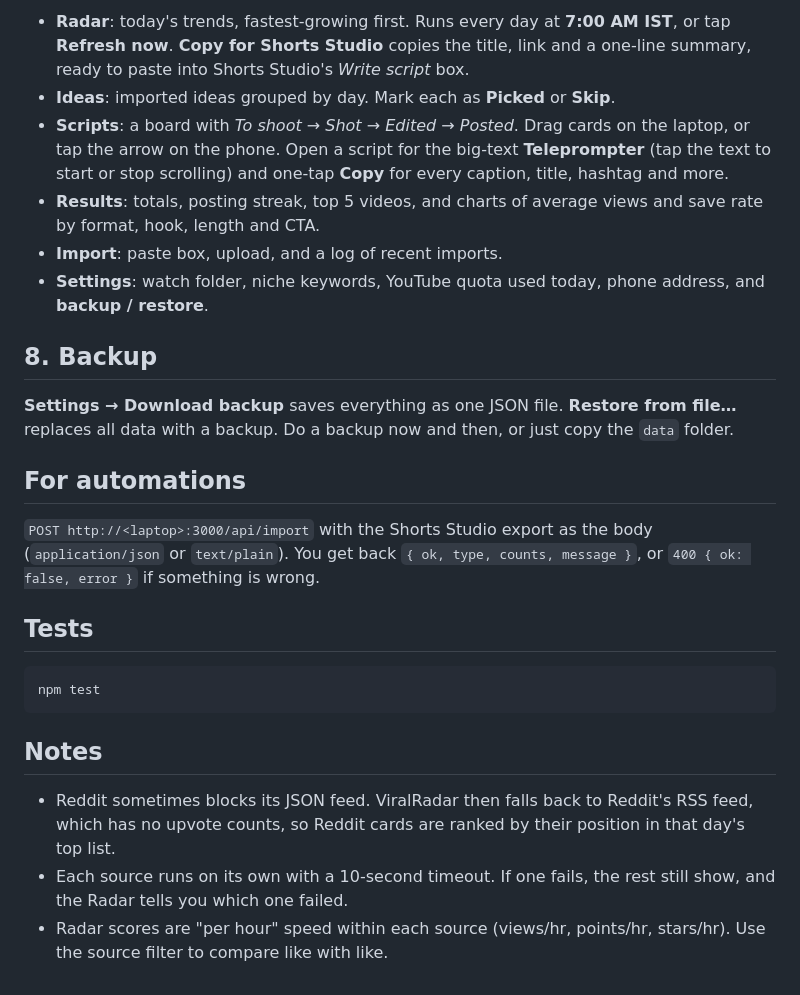
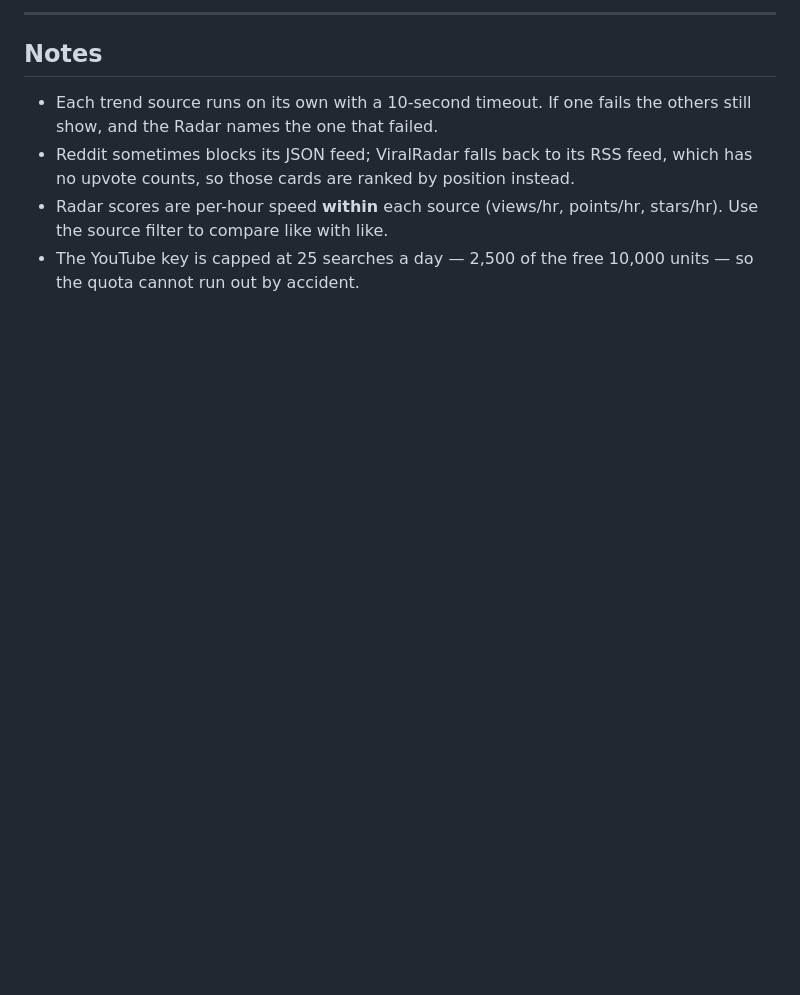
Before and after one commit to prashantsinghmangat/viralradar, a Markdown page: README.md, the part around one of its changes. Rendered like a GitHub page; blank space fills up the shorter version.

````diff
--- a/README.md
+++ b/README.md
@@ -103,26 +141,12 @@ Try it now with the sample files in the `samples/` folder.
-- **Radar**: today's trends, fastest-growing first. Runs every day at **7:00 AM IST**, or tap **Refresh now**. **Copy for Shorts Studio** copies the title, link and a one-line summary, ready to paste into Shorts Studio's *Write script* box.
-- **Ideas**: imported ideas grouped by day. Mark each as **Picked** or **Skip**.
-- **Scripts**: a board with *To shoot → Shot → Edited → Posted*. Drag cards on the laptop, or tap the arrow on the phone. Open a script for the big-text **Teleprompter** (tap the text to start or stop scrolling) and one-tap **Copy** for every caption, title, hashtag and more.
-- **Results**: totals, posting streak, top 5 videos, and charts of average views and save rate by format, hook, length and CTA.
-- **Import**: paste box, upload, and a log of recent imports.
-- **Settings**: watch folder, niche keywords, YouTube quota used today, phone address, and **backup / restore**.
-
-## 8. Backup
-
-**Settings → Download backup** saves everything as one JSON file. **Restore from file…** replaces all data with a backup. Do a backup now and then, or just copy the `data` folder.
-
-## For automations
-
-`POST http://<laptop>:3000/api/import` with the Shorts Studio export as the body (`application/json` or `text/plain`). You get back `{ ok, type, counts, message }`, or `400 { ok: false, error }` if something is wrong.
-
-## Tests
-
-```
-npm test
-```
+---
 
 ## Notes
 
-- Reddit sometimes blocks its JSON feed. ViralRadar then falls back to Reddit's RSS feed, which has no upvote counts, so Reddit cards are ranked by their position in that day's top list.
-- Each source runs on its own with a 10-second timeout. If one fails, the rest still show, and the Radar tells you which one failed.
-- Radar scores are "per hour" speed within each source (views/hr, points/hr, stars/hr). Use the source filter to compare like with like.
+- Each trend source runs on its own with a 10-second timeout. If one fails the
+  others still show, and the Radar names the one that failed.
+- Reddit sometimes blocks its JSON feed; ViralRadar falls back to its RSS feed,
+  which has no upvote counts, so those cards are ranked by position instead.
+- Radar scores are per-hour speed **within** each source (views/hr, points/hr,
+  stars/hr). Use the source filter to compare like with like.
+- The YouTube key is capped at 25 searches a day — 2,500 of the free 10,000
+  units — so the quota cannot run out by accident.
````
Also changed, not shown: other parts of README.md (+110 -72 lines), PROJECT.md (+88 -42 lines), SETUP.md (+47 -18 lines).
